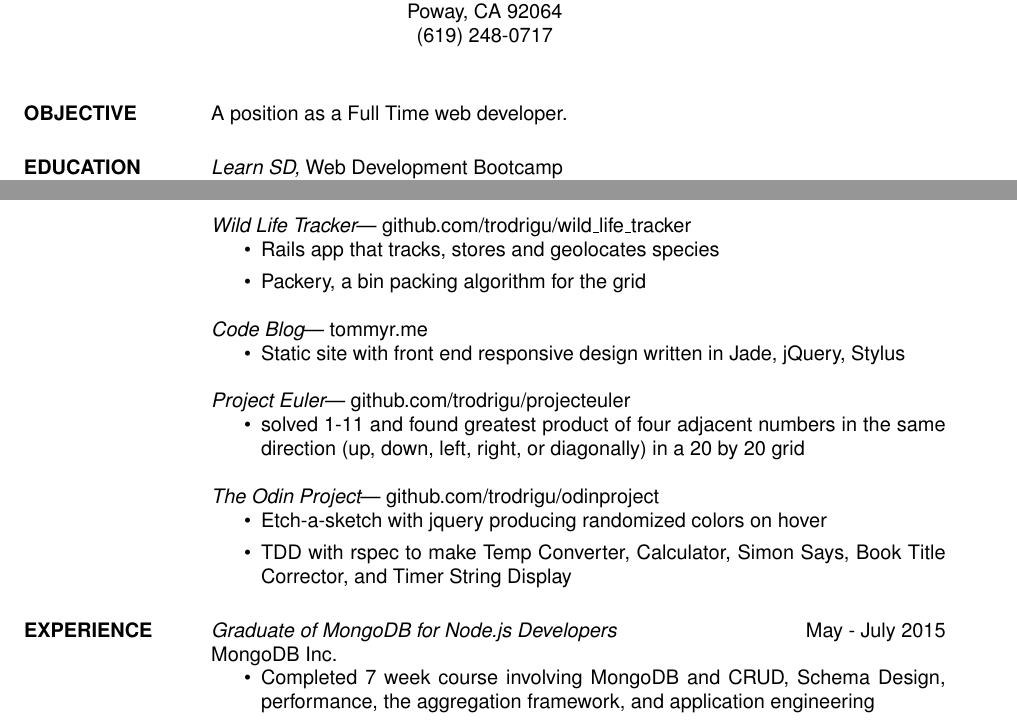
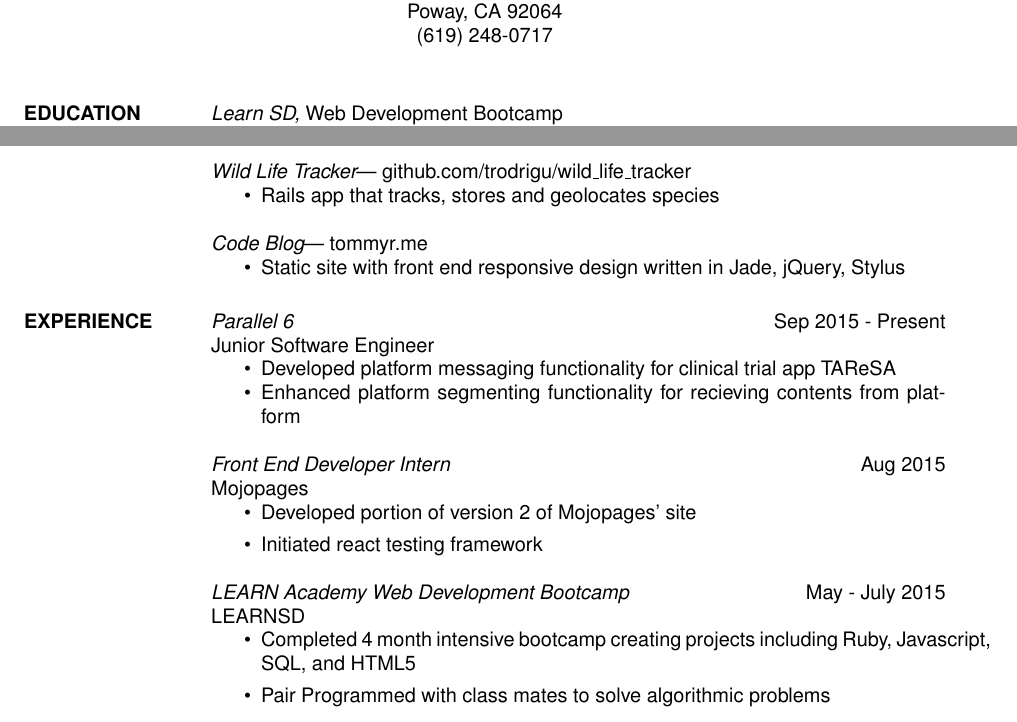
Before and after one commit to trodrigu/resume, a LaTeX CV (webdev/webdev.tex): two parts of the page, joined at a grey line, cut so that both start at the same text. Compiled offline with pdfLaTeX.

Commit message:
update webdev resume

```diff
--- a/webdev/webdev.tex
+++ b/webdev/webdev.tex
@@ -20,7 +20,7 @@
 
 \begin{resume}
 
-\section{OBJECTIVE}  A position as a Full Time web developer.
+%\section{OBJECTIVE}  A position as a Full Time web developer.
 
 \section{EDUCATION}
   {\sl Learn SD,} Web Development Bootcamp \\
@@ -49,7 +49,6 @@
   github.com/trodrigu/wild\_life\_tracker
   \begin{itemize}
       \item Rails app that tracks, stores and geolocates species
-      \item Packery, a bin packing algorithm for the grid
   \end{itemize}
 
   {\sl Code Blog}|
@@ -69,57 +68,79 @@
       % \item Site at: development.homewatch.divshot.io
   %\end{itemize}
 
-  {\sl Project Euler}|
-  github.com/trodrigu/projecteuler
-  \begin{itemize}
-    \item solved 1-11 and found greatest product of four adjacent numbers in the same direction (up, down, left, right, or diagonally) in a 20 by 20 grid
-  \end{itemize}
+  %{\sl Project Euler}|
+  %github.com/trodrigu/projecteuler
+  %\begin{itemize}
+    %\item solved 1-11 and found greatest product of four adjacent numbers in the same direction (up, down, left, right, or diagonally) in a 20 by 20 grid
+  %\end{itemize}
 
-  {\sl The Odin Project}|
-  github.com/trodrigu/odinproject
-  \begin{itemize}
+  %{\sl The Odin Project}|
+  %github.com/trodrigu/odinproject
+  %\begin{itemize}
       % \item Droid Logo in HTML/CSS
       % \item Google Search page using Jade/Stylus in roots static site compiler
-       \item Etch-a-sketch with jquery producing randomized colors on hover
+       %\item Etch-a-sketch with jquery producing randomized colors on hover
       % \item jQuery Slider with hover, next and previous functionality
-       \item TDD with rspec to make Temp Converter, Calculator, Simon Says, Book Title Corrector, and Timer String Display
+       %\item TDD with rspec to make Temp Converter, Calculator, Simon Says, Book Title Corrector, and Timer String Display
       % \item Sum of all multiples of 3 or 5 under 1000 solved by Ruby and Javascript
       % \item Sum of the even numbered values in the Fibonacci sequence up to 4E6 solved by Ruby and Javascript
       % \item Largest prime factor of 600851475143 Fermat's factorization method solved by Ruby and Javascript
       %\item Repository of projects including Google Search HTML/CSS, TDD with rSpec, jQuery, and the first three problems of Project Euler
       % \item Site at: trodrigu.github.io
-  \end{itemize}
+  %\end{itemize}
 
 \section{EXPERIENCE}
 
-  {\sl Graduate of MongoDB for Node.js Developers} \hfill May - July 2015 \\
-  MongoDB Inc.
+   {\sl Parallel 6} \hfill Sep 2015 - Present \\
+   Junior Software Engineer
+   \begin{itemize}  \itemsep -2pt %reduce space between items
+     \item Developed platform messaging functionality for clinical trial app TAReSA
+     \item Enhanced platform segmenting functionality for recieving contents from platform
+   \end{itemize}
+
+  {\sl Front End Developer Intern} \hfill Aug 2015 \\
+  Mojopages
   \begin{itemize}
-      \item Completed 7 week course involving MongoDB and CRUD, Schema Design, performance, the aggregation framework, and application engineering
+      \item Developed portion of version 2 of Mojopages’ site
+      \item Initiated react testing framework
   \end{itemize}
-  % {\sl Sales Associate} \hfill August 2014 \\
-  % Azmira Holistic Animal Care
-  % \begin{itemize}
-  %     \item Learned and applied the 8 week intensive curriculum of the Holistic Animal lifestyle to solve an assortment of customer issues
-  %     \item Carried transactions via Intuit Quickbooks
-  %     \item Performed store opening and closing routines
-  %     \item Participated in store inventory management
-  %     \item Employee of the year 2014
-  % \end{itemize}
 
-  % {\sl Teacher's Assistant} \hfill July 2014 \\
-  % Black Rocket Technology Camp, University of Arizona
-  % \begin{itemize}  \itemsep -2pt %reduce space between items
-  %   \item Educated kids between the ages of 8 - 12 on the benefits of pursuing a career in Technology and Science
-  %   \item Taught the basics of Stop Motion, 3D Computer Aided Design, Digital Comic Book Composition
-  % \end{itemize}
+  {\sl LEARN Academy Web Development Bootcamp} \hfill May - July 2015 \\
+  LEARNSD
+  \begin{itemize}
+      \item Completed 4 month intensive bootcamp creating projects including Ruby, Javascript, SQL, and HTML5
+      \item Pair Programmed with class mates to solve algorithmic problems
+  \end{itemize}
 
-  % {\sl Tier 1 IOS Tech Support} \hfill July 2013 - January 2014 \\
-  % Apple Computers
-  % \begin{itemize}  \itemsep -2pt %reduce space between items
-  %   \item Utilized Apple developed PAIR technique to quickly achieve solutions to customer problems
-  %   \item Educated customers in maximizing the efficiency of their IOS devices
-  % \end{itemize}
+  %{\sl Graduate of MongoDB for Node.js Developers} \hfill May - July 2015 \\
+  %MongoDB Inc.
+  %\begin{itemize}
+      %\item Completed 7 week course involving MongoDB and CRUD, Schema Design, performance, the aggregation framework, and application engineering
+  %\end{itemize}
+
+  %{\sl Sales Associate} \hfill August 2014 - May 2015 \\
+  %Azmira Holistic Animal Care
+  %\begin{itemize}
+      %\item Learned and applied the 8 week intensive curriculum of the Holistic Animal lifestyle to solve an assortment of customer issues
+      %\item Carried transactions via Intuit Quickbooks
+      %\item Performed store opening and closing routines
+      %\item Participated in store inventory management
+      %\item Employee of the year 2014
+  %\end{itemize}
+
+   %{\sl Teacher's Assistant} \hfill July 2014 \\
+   %Black Rocket Technology Camp, University of Arizona
+   %\begin{itemize}  \itemsep -2pt %reduce space between items
+     %\item Educated kids between the ages of 8 - 12 on the benefits of pursuing a career in Technology and Science
+     %\item Taught the basics of Stop Motion, 3D Computer Aided Design, Digital Comic Book Composition
+   %\end{itemize}
+
+   %{\sl Tier 1 IOS Tech Support} \hfill July 2013 - January 2014 \\
+   %Apple Computers
+   %\begin{itemize}  \itemsep -2pt %reduce space between items
+     %\item Utilized Apple developed PAIR technique to quickly achieve solutions to customer problems
+     %\item Educated customers in maximizing the efficiency of their IOS devices
+   %\end{itemize}
 
   % {\sl Midshipman} \hfill October 2009 - February 2012 \\
   % United States Navy
```
Also changed, not shown: webdev/webdev.pdf.
